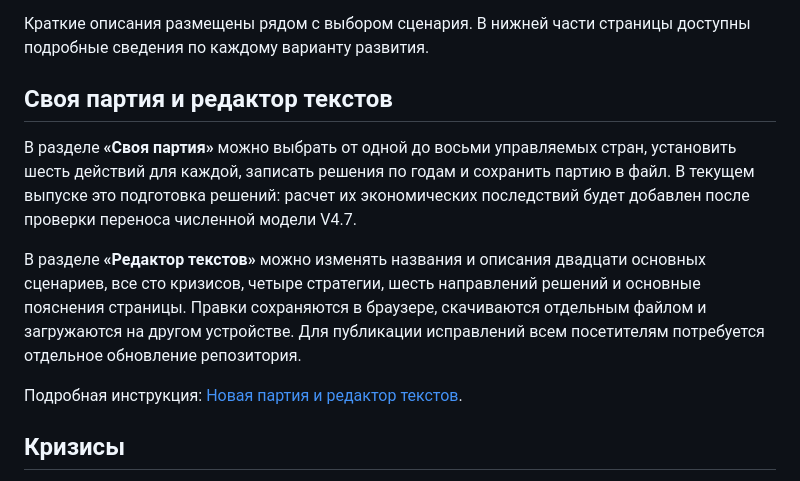
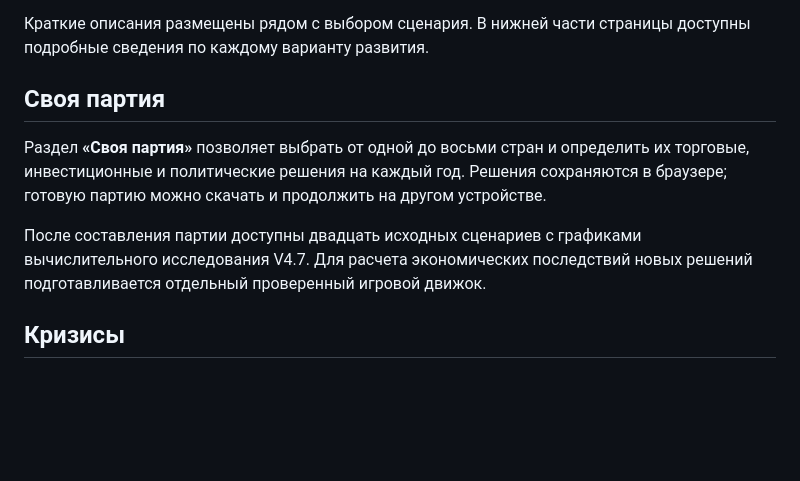
Before and after one commit to AntonDozhdikov/Evrasia2050_game, a Markdown page: README.md, the part around the change. GitHub-like rendering; blank space fills up the shorter version.

Commit message:
Keep public documentation focused on player experience

```diff
--- a/README.md
+++ b/README.md
@@ -15,13 +15,11 @@
 
 Краткие описания размещены рядом с выбором сценария. В нижней части страницы доступны подробные сведения по каждому варианту развития.
 
-## Своя партия и редактор текстов
+## Своя партия
 
-В разделе **«Своя партия»** можно выбрать от одной до восьми управляемых стран, установить шесть действий для каждой, записать решения по годам и сохранить партию в файл. В текущем выпуске это подготовка решений: расчет их экономических последствий будет добавлен после проверки переноса численной модели V4.7.
+Раздел **«Своя партия»** позволяет выбрать от одной до восьми стран и определить их торговые, инвестиционные и политические решения на каждый год. Решения сохраняются в браузере; готовую партию можно скачать и продолжить на другом устройстве.
 
-В разделе **«Редактор текстов»** можно изменять названия и описания двадцати основных сценариев, все сто кризисов, четыре стратегии, шесть направлений решений и основные пояснения страницы. Правки сохраняются в браузере, скачиваются отдельным файлом и загружаются на другом устройстве. Для публикации исправлений всем посетителям потребуется отдельное обновление репозитория.
-
-Подробная инструкция: [Новая партия и редактор текстов](docs/PARTY_AND_TEXT_EDITOR.md).
+После составления партии доступны двадцать исходных сценариев с графиками вычислительного исследования V4.7. Для расчета экономических последствий новых решений подготавливается отдельный проверенный игровой движок.
 
 ## Кризисы
 
```
